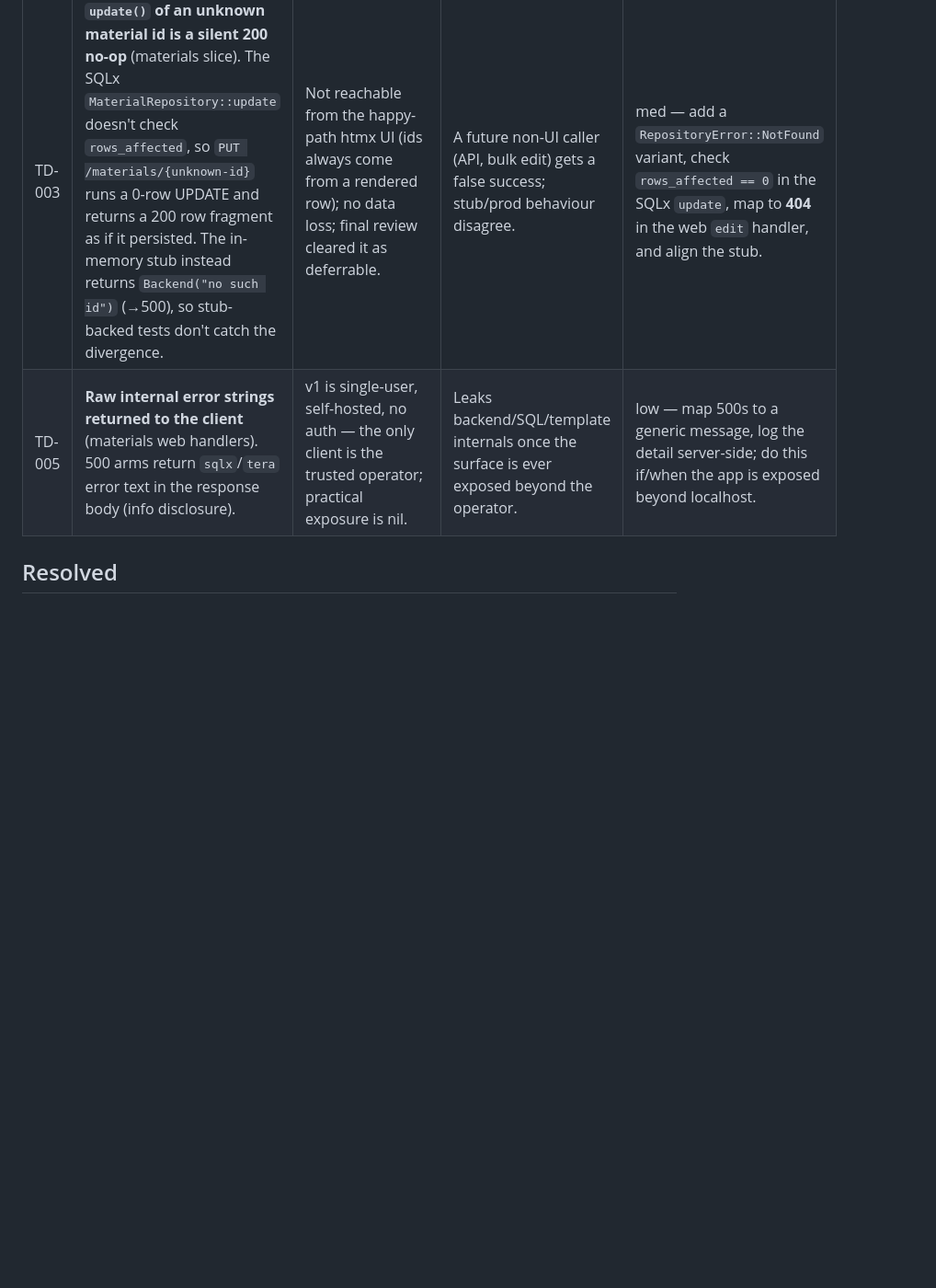
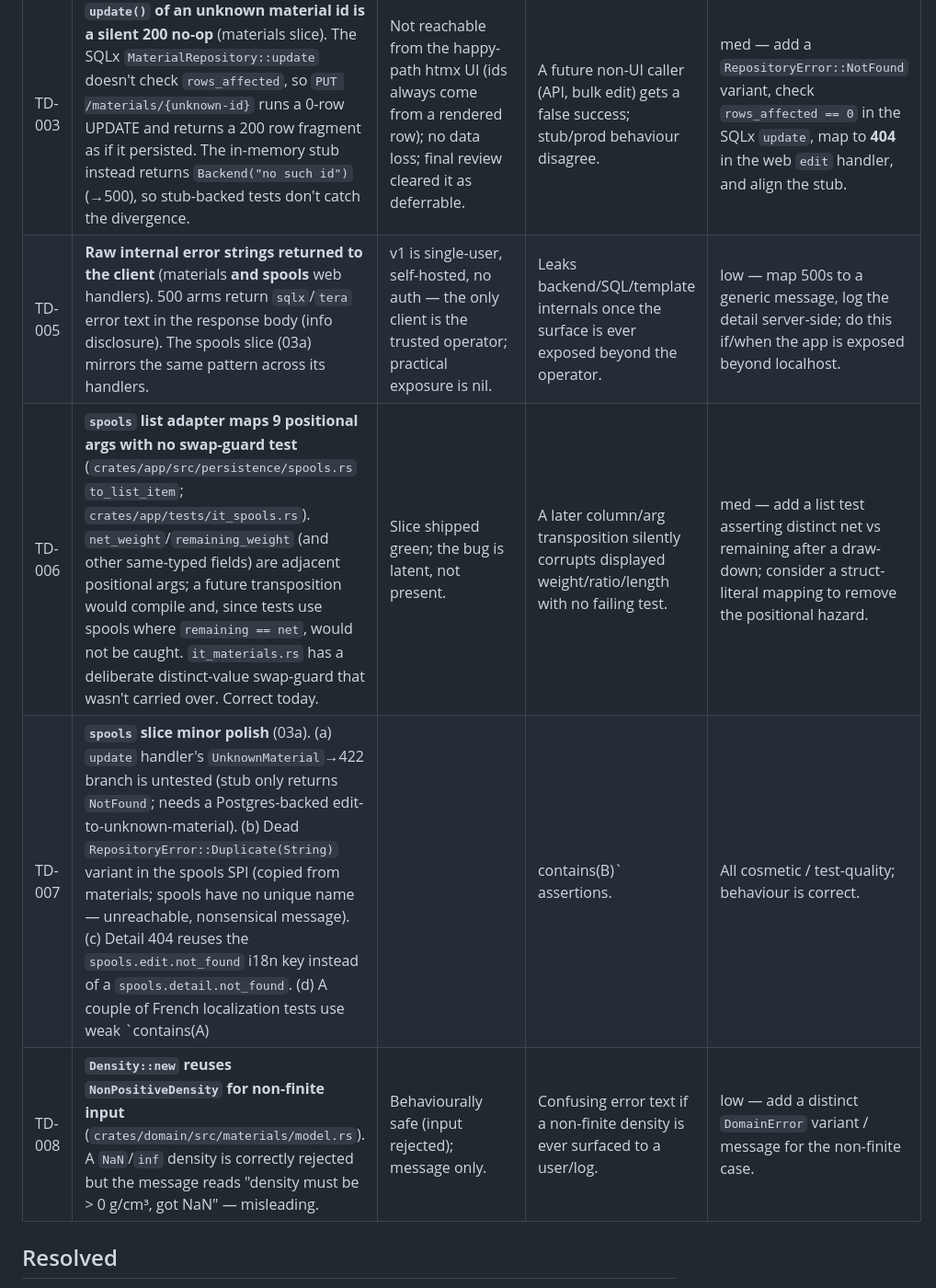
Before and after one commit to ziggornif/filature, a Markdown page: docs/tech-debt.md, the part around the change. Shown at 92% size. Rendered like a GitHub page; blank space fills up the shorter version.

Commit message:
docs(tech-debt): log spools 03a follow-ups (TD-005 extended, TD-006..008)
Final whole-branch review of the spools core slice triaged its leftover
findings. The two blockers (net_weight<=0 → 500, negative price_paid) were
fixed in code; the rest are logged here as deferrable debt.

Co-Authored-By: Claude Opus 4.8 <noreply@anthropic.com>

```diff
--- a/docs/tech-debt.md
+++ b/docs/tech-debt.md
@@ -11,7 +11,10 @@
 | TD-001 | **Home-grown i18n** (`web/i18n.rs`): ~40-line JSON-catalog lookup with locale→default→key fallback. No pluralization, gender, or `{var}` interpolation. | Does exactly what ADR-0001 needs today (key→string); zero deps; YAGNI. Reviewed crates: **fluent-templates** (Mozilla Fluent/ICU — plurals, gender, interpolation, `.ftl` files; heaviest, most capable) and **rust-i18n** (compile-time macro, JSON/YAML/TOML catalogs, `t!()` macro; lighter but macro-bound). | When a real string needs a plural or an interpolated value, the custom layer must grow or be swapped — a swap touches every template's `t()` call. | low — revisit when the first pluralized/interpolated string appears (likely a slice with counts, e.g. "N bobines"). |
 | TD-002 | **Basic observability**: startup uses `tracing` with a simple subscriber; no structured request spans, no metrics, no log levels wired to config. | Foundation needs *a* real logger (not `println!`); full observability is not needed pre-v1. | Debugging a deployed instance is coarse until request-scoped tracing + levels land. | med — add `tower-http` trace layer spans + config-driven level when the app is actually deployed to k3s. |
 | TD-003 | **`update()` of an unknown material id is a silent 200 no-op** (materials slice). The SQLx `MaterialRepository::update` doesn't check `rows_affected`, so `PUT /materials/{unknown-id}` runs a 0-row UPDATE and returns a 200 row fragment as if it persisted. The in-memory stub instead returns `Backend("no such id")` (→500), so stub-backed tests don't catch the divergence. | Not reachable from the happy-path htmx UI (ids always come from a rendered row); no data loss; final review cleared it as deferrable. | A future non-UI caller (API, bulk edit) gets a false success; stub/prod behaviour disagree. | med — add a `RepositoryError::NotFound` variant, check `rows_affected == 0` in the SQLx `update`, map to **404** in the web `edit` handler, and align the stub. |
-| TD-005 | **Raw internal error strings returned to the client** (materials web handlers). 500 arms return `sqlx`/`tera` error text in the response body (info disclosure). | v1 is single-user, self-hosted, no auth — the only client is the trusted operator; practical exposure is nil. | Leaks backend/SQL/template internals once the surface is ever exposed beyond the operator. | low — map 500s to a generic message, log the detail server-side; do this if/when the app is exposed beyond localhost. |
+| TD-005 | **Raw internal error strings returned to the client** (materials **and spools** web handlers). 500 arms return `sqlx`/`tera` error text in the response body (info disclosure). The spools slice (03a) mirrors the same pattern across its handlers. | v1 is single-user, self-hosted, no auth — the only client is the trusted operator; practical exposure is nil. | Leaks backend/SQL/template internals once the surface is ever exposed beyond the operator. | low — map 500s to a generic message, log the detail server-side; do this if/when the app is exposed beyond localhost. |
+| TD-006 | **`spools` list adapter maps 9 positional args with no swap-guard test** (`crates/app/src/persistence/spools.rs` `to_list_item`; `crates/app/tests/it_spools.rs`). `net_weight`/`remaining_weight` (and other same-typed fields) are adjacent positional args; a future transposition would compile and, since tests use spools where `remaining == net`, would not be caught. `it_materials.rs` has a deliberate distinct-value swap-guard that wasn't carried over. Correct today. | Slice shipped green; the bug is latent, not present. | A later column/arg transposition silently corrupts displayed weight/ratio/length with no failing test. | med — add a list test asserting distinct net vs remaining after a draw-down; consider a struct-literal mapping to remove the positional hazard. |
+| TD-007 | **`spools` slice minor polish** (03a). (a) `update` handler's `UnknownMaterial`→422 branch is untested (stub only returns `NotFound`; needs a Postgres-backed edit-to-unknown-material). (b) Dead `RepositoryError::Duplicate(String)` variant in the spools SPI (copied from materials; spools have no unique name — unreachable, nonsensical message). (c) Detail 404 reuses the `spools.edit.not_found` i18n key instead of a `spools.detail.not_found`. (d) A couple of French localization tests use weak `contains(A) || contains(B)` assertions. | All cosmetic / test-quality; behaviour is correct. | Small readability/coverage gaps accumulate. | low — batch in a future cleanup pass. |
+| TD-008 | **`Density::new` reuses `NonPositiveDensity` for non-finite input** (`crates/domain/src/materials/model.rs`). A `NaN`/`inf` density is correctly rejected but the message reads "density must be > 0 g/cm³, got NaN" — misleading. | Behaviourally safe (input rejected); message only. | Confusing error text if a non-finite density is ever surfaced to a user/log. | low — add a distinct `DomainError` variant / message for the non-finite case. |
 
 ## Resolved
 <!-- moved here once addressed, with date and how it was resolved -->
```
